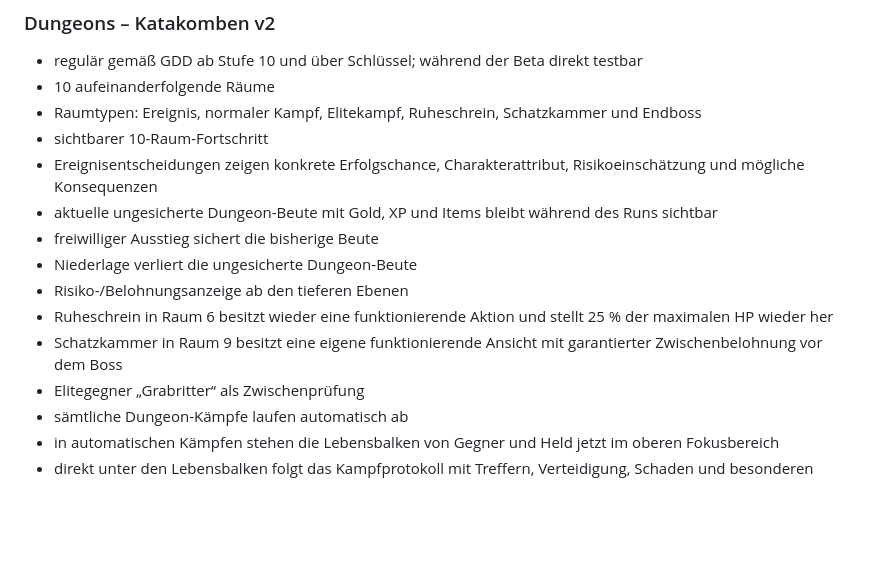
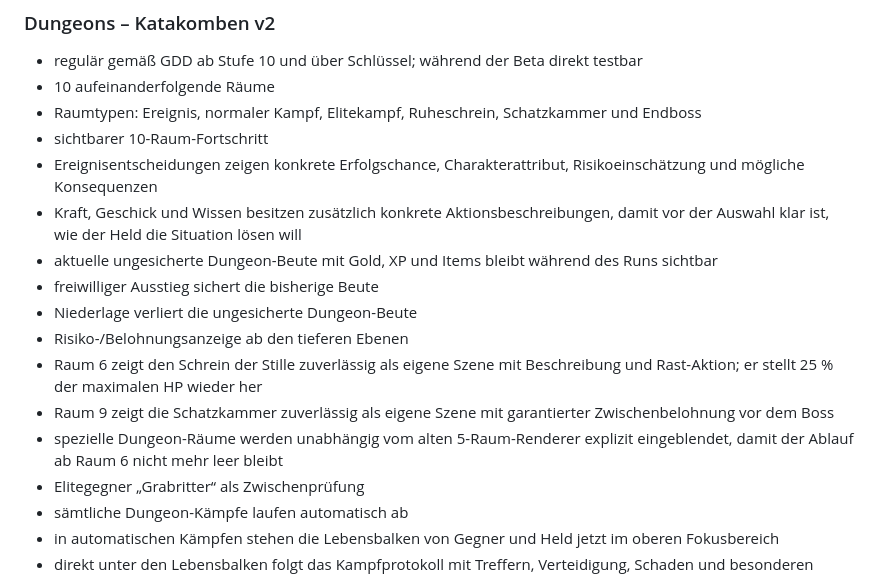
Before and after one commit to 1ordNero/Arcane-Quest, a Markdown page: README.md, the part around the change. Rendered like a GitHub page; blank space fills up the shorter version.

Commit message:
Document dungeon event descriptions and room flow fix

```diff
--- a/README.md
+++ b/README.md
@@ -33,12 +33,14 @@ Diese Beta ist als installierbare Progressive Web App (PWA) umgesetzt und auf Sm
 - Raumtypen: Ereignis, normaler Kampf, Elitekampf, Ruheschrein, Schatzkammer und Endboss
 - sichtbarer 10-Raum-Fortschritt
 - Ereignisentscheidungen zeigen konkrete Erfolgschance, Charakterattribut, Risikoeinschätzung und mögliche Konsequenzen
+- Kraft, Geschick und Wissen besitzen zusätzlich konkrete Aktionsbeschreibungen, damit vor der Auswahl klar ist, wie der Held die Situation lösen will
 - aktuelle ungesicherte Dungeon-Beute mit Gold, XP und Items bleibt während des Runs sichtbar
 - freiwilliger Ausstieg sichert die bisherige Beute
 - Niederlage verliert die ungesicherte Dungeon-Beute
 - Risiko-/Belohnungsanzeige ab den tieferen Ebenen
-- Ruheschrein in Raum 6 besitzt wieder eine funktionierende Aktion und stellt 25 % der maximalen HP wieder her
-- Schatzkammer in Raum 9 besitzt eine eigene funktionierende Ansicht mit garantierter Zwischenbelohnung vor dem Boss
+- Raum 6 zeigt den Schrein der Stille zuverlässig als eigene Szene mit Beschreibung und Rast-Aktion; er stellt 25 % der maximalen HP wieder her
+- Raum 9 zeigt die Schatzkammer zuverlässig als eigene Szene mit garantierter Zwischenbelohnung vor dem Boss
+- spezielle Dungeon-Räume werden unabhängig vom alten 5-Raum-Renderer explizit eingeblendet, damit der Ablauf ab Raum 6 nicht mehr leer bleibt
 - Elitegegner „Grabritter“ als Zwischenprüfung
 - sämtliche Dungeon-Kämpfe laufen automatisch ab
 - in automatischen Kämpfen stehen die Lebensbalken von Gegner und Held jetzt im oberen Fokusbereich
```
